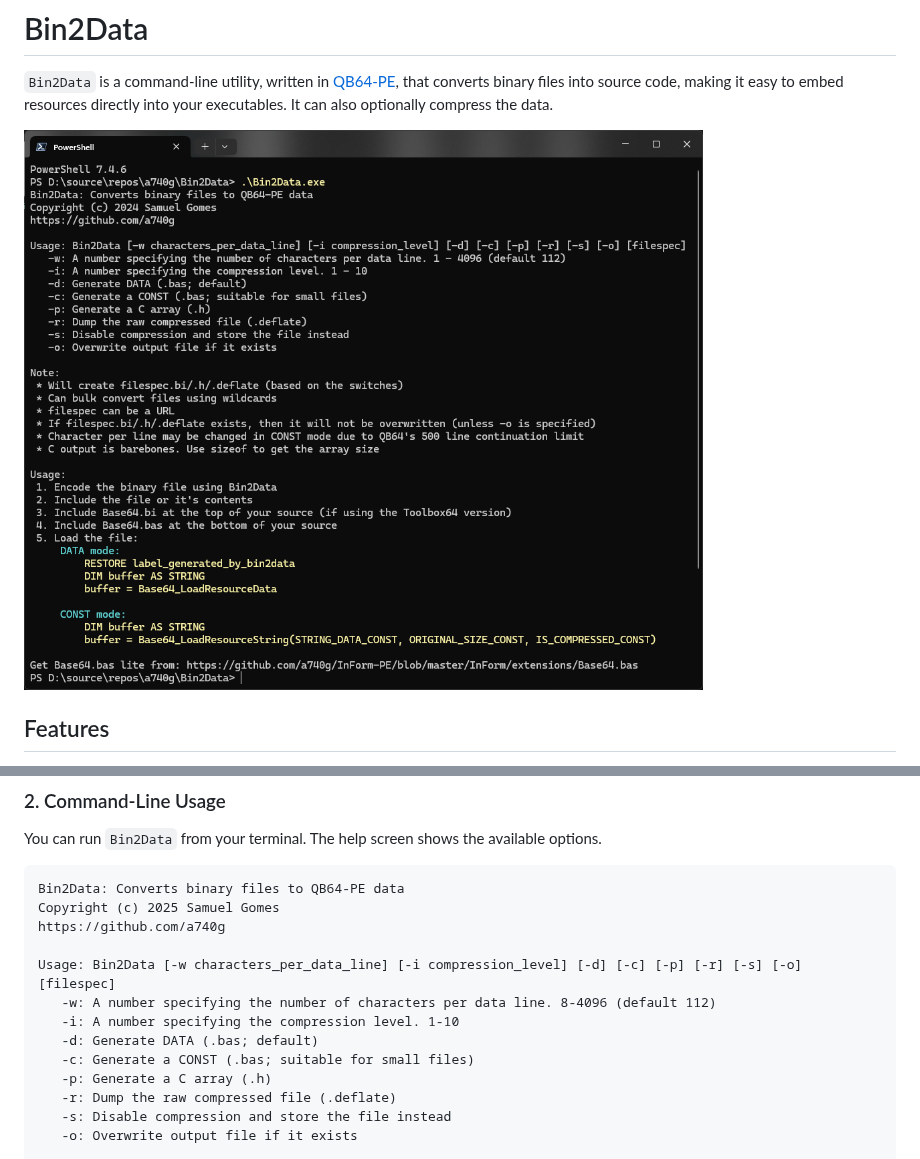
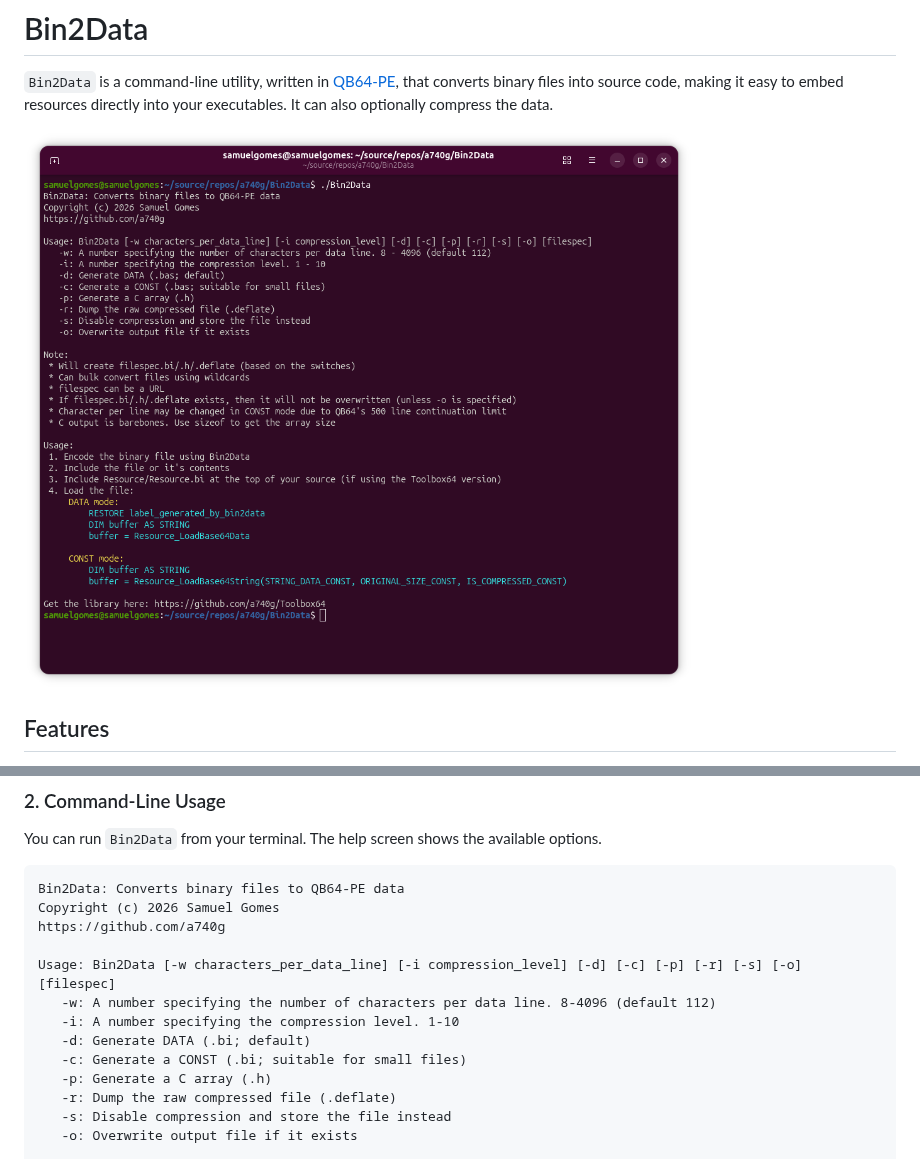
Before and after one commit to a740g/Bin2Data, a Markdown page: README.md, 2 parts joined by grey strips. Rendered like a GitHub page; pictures changed too: screenshots/screenshot.png.

Commit message:
Update output format in help text and README; adjust character per line calculation

````diff
--- a/README.md
+++ b/README.md
@@ -30,14 +30,14 @@ You can run `Bin2Data` from your terminal. The help screen shows the available o
 
 ```text
 Bin2Data: Converts binary files to QB64-PE data
-Copyright (c) 2025 Samuel Gomes
+Copyright (c) 2026 Samuel Gomes
 https://github.com/a740g
 
 Usage: Bin2Data [-w characters_per_data_line] [-i compression_level] [-d] [-c] [-p] [-r] [-s] [-o] [filespec]
    -w: A number specifying the number of characters per data line. 8-4096 (default 112)
    -i: A number specifying the compression level. 1-10
-   -d: Generate DATA (.bas; default)
-   -c: Generate a CONST (.bas; suitable for small files)
+   -d: Generate DATA (.bi; default)
+   -c: Generate a CONST (.bi; suitable for small files)
    -p: Generate a C array (.h)
    -r: Dump the raw compressed file (.deflate)
    -s: Disable compression and store the file instead
````
Also changed, not shown: other parts of README.md (+11 -23 lines), 1 other file.
